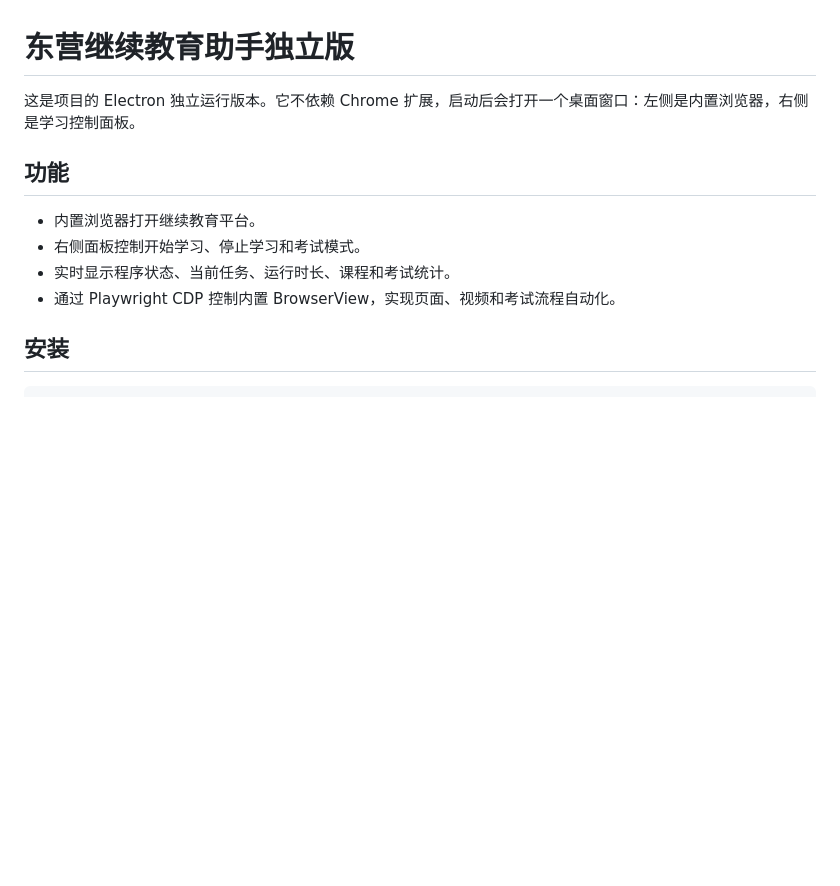
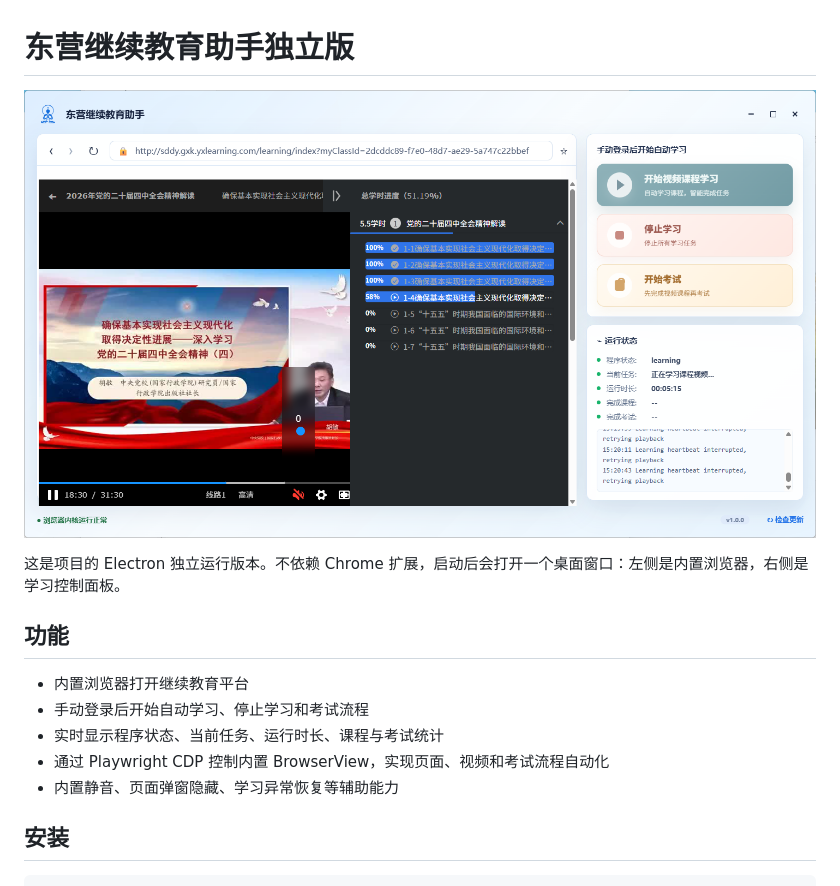
Before and after one commit to hexianyun/dongyingjixujiaoyu-automation, a Markdown page: standalone/README.md, the part around the change printed below. Rendered like a GitHub page; pictures changed too: standalone/docs/dy.png (added); blank space fills up the shorter version.

Commit message:
docs: refresh standalone README preview

```diff
--- a/standalone/README.md
+++ b/standalone/README.md
@@ -1,13 +1,16 @@
 # 东营继续教育助手独立版
 
-这是项目的 Electron 独立运行版本。它不依赖 Chrome 扩展，启动后会打开一个桌面窗口：左侧是内置浏览器，右侧是学习控制面板。
+![程序界面预览](docs/dy.png)
+
+这是项目的 Electron 独立运行版本。不依赖 Chrome 扩展，启动后会打开一个桌面窗口：左侧是内置浏览器，右侧是学习控制面板。
 
 ## 功能
 
-- 内置浏览器打开继续教育平台。
-- 右侧面板控制开始学习、停止学习和考试模式。
-- 实时显示程序状态、当前任务、运行时长、课程和考试统计。
-- 通过 Playwright CDP 控制内置 BrowserView，实现页面、视频和考试流程自动化。
+- 内置浏览器打开继续教育平台
+- 手动登录后开始自动学习、停止学习和考试流程
+- 实时显示程序状态、当前任务、运行时长、课程与考试统计
+- 通过 Playwright CDP 控制内置 BrowserView，实现页面、视频和考试流程自动化
+- 内置静音、页面弹窗隐藏、学习异常恢复等辅助能力
 
 ## 安装
 
```
Also changed, not shown: other parts of standalone/README.md (+16 -16 lines).
